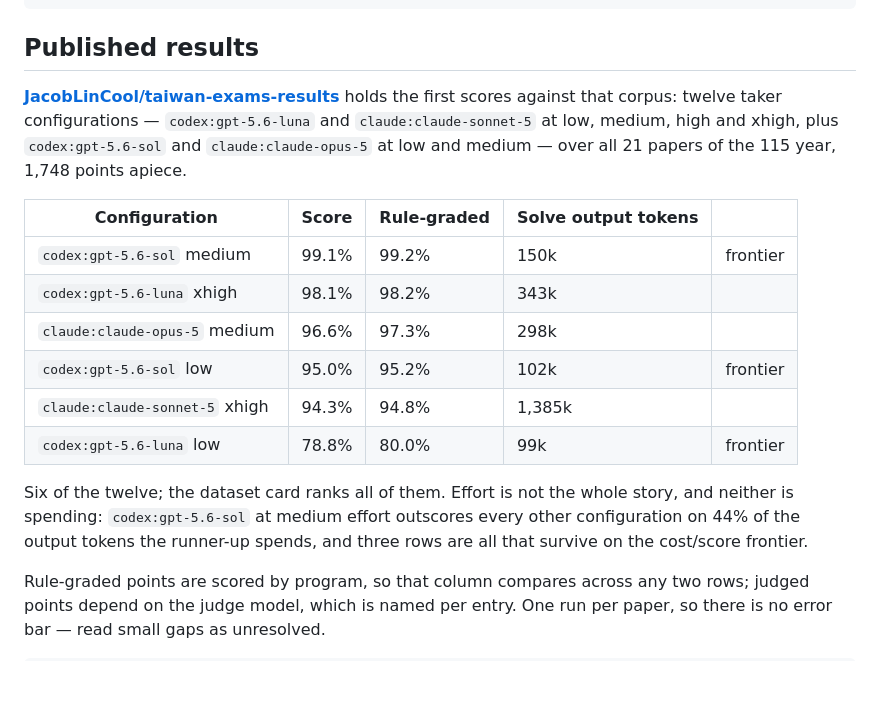
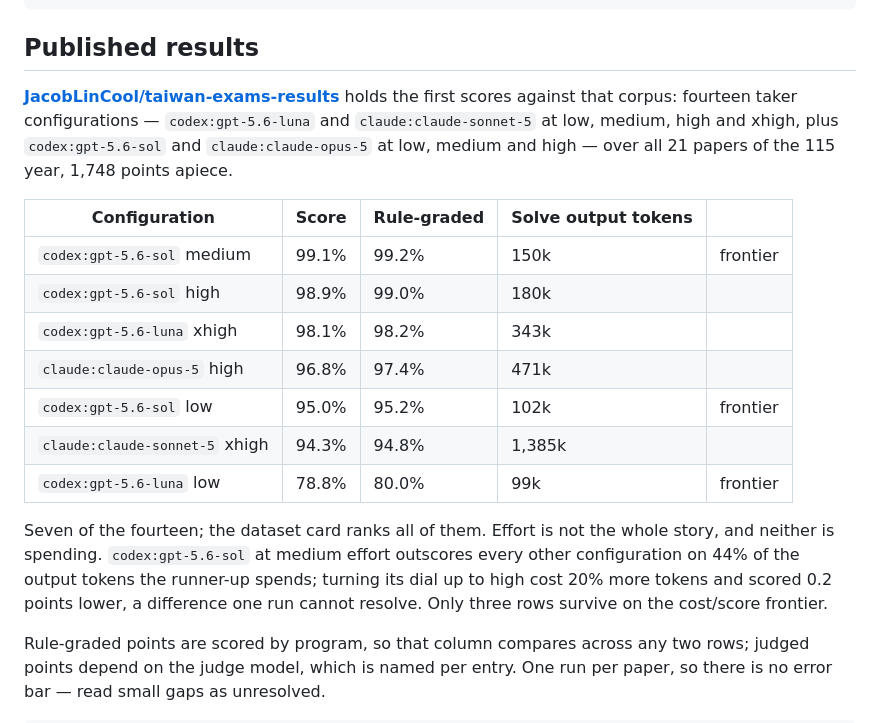
Before and after one commit to JacobLinCool/any-to-bench, a Markdown page: README.md, the part around the change. GitHub-like rendering; blank space fills up the shorter version.

```diff
--- a/README.md
+++ b/README.md
@@ -98,24 +98,27 @@ a2b grade bundle answers.json -o report.json
 ## Published results
 
 [**JacobLinCool/taiwan-exams-results**](https://huggingface.co/datasets/JacobLinCool/taiwan-exams-results)
-holds the first scores against that corpus: twelve taker configurations —
+holds the first scores against that corpus: fourteen taker configurations —
 `codex:gpt-5.6-luna` and `claude:claude-sonnet-5` at low, medium, high and xhigh,
-plus `codex:gpt-5.6-sol` and `claude:claude-opus-5` at low and medium — over all
-21 papers of the 115 year, 1,748 points apiece.
+plus `codex:gpt-5.6-sol` and `claude:claude-opus-5` at low, medium and high —
+over all 21 papers of the 115 year, 1,748 points apiece.
 
 | Configuration | Score | Rule-graded | Solve output tokens | |
 |---|---|---|---|---|
 | `codex:gpt-5.6-sol` medium | 99.1% | 99.2% | 150k | frontier |
+| `codex:gpt-5.6-sol` high | 98.9% | 99.0% | 180k | |
 | `codex:gpt-5.6-luna` xhigh | 98.1% | 98.2% | 343k | |
-| `claude:claude-opus-5` medium | 96.6% | 97.3% | 298k | |
+| `claude:claude-opus-5` high | 96.8% | 97.4% | 471k | |
 | `codex:gpt-5.6-sol` low | 95.0% | 95.2% | 102k | frontier |
 | `claude:claude-sonnet-5` xhigh | 94.3% | 94.8% | 1,385k | |
 | `codex:gpt-5.6-luna` low | 78.8% | 80.0% | 99k | frontier |
 
-Six of the twelve; the dataset card ranks all of them. Effort is not the whole
-story, and neither is spending: `codex:gpt-5.6-sol` at medium effort outscores
-every other configuration on 44% of the output tokens the runner-up spends, and
-three rows are all that survive on the cost/score frontier.
+Seven of the fourteen; the dataset card ranks all of them. Effort is not the
+whole story, and neither is spending. `codex:gpt-5.6-sol` at medium effort
+outscores every other configuration on 44% of the output tokens the runner-up
+spends; turning its dial up to high cost 20% more tokens and scored 0.2 points
+lower, a difference one run cannot resolve. Only three rows survive on the
+cost/score frontier.
 
 Rule-graded points are scored by program, so that column compares across any two
 rows; judged points depend on the judge model, which is named per entry. One run
```
Also changed, not shown: PRODUCT.md (+11 -10 lines).
